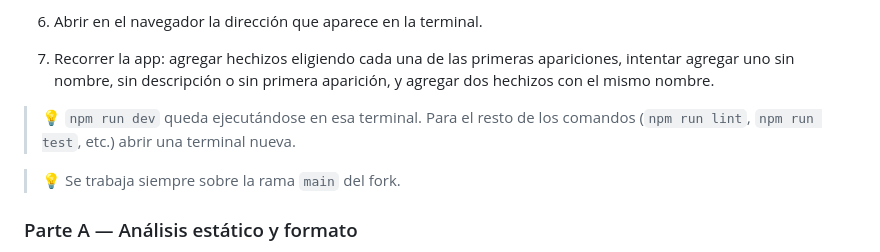
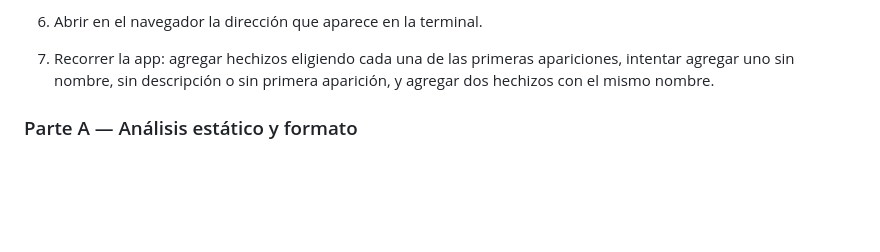
Before and after one commit to IngSoft-FIS-Ejercicios/unit-spellbook, a Markdown page: README.md, the part around the change. Rendered like a GitHub page; blank space fills up the shorter version.

Commit message:
fix README
Removed redundant notes about terminal commands and branch usage.

```diff
--- a/README.md
+++ b/README.md
@@ -35,9 +35,6 @@ Un libro de hechizos del mundo de Harry Potter. Cada hechizo tiene un **nombre**
 6. Abrir en el navegador la dirección que aparece en la terminal.
 7. Recorrer la app: agregar hechizos eligiendo cada una de las primeras apariciones, intentar agregar uno sin nombre, sin descripción o sin primera aparición, y agregar dos hechizos con el mismo nombre.
 
-> 💡 `npm run dev` queda ejecutándose en esa terminal. Para el resto de los comandos (`npm run lint`, `npm run test`, etc.) abrir una terminal nueva.
-
-> 💡 Se trabaja siempre sobre la rama `main` del fork.
 
 ### Parte A — Análisis estático y formato
 
```
